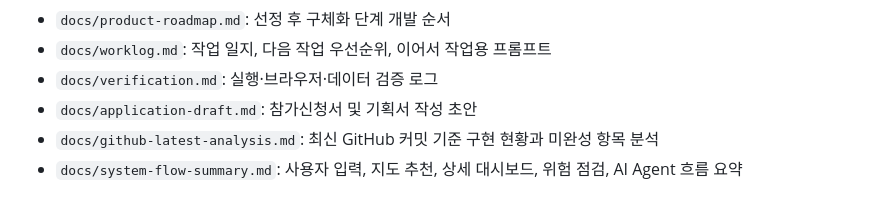
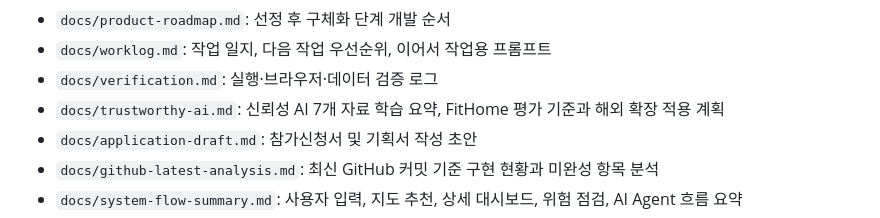
Before and after one commit to LSB-afk/-Future-Value-Level-up-Challenge-, a Markdown page: README.md, the part around the change. GitHub-like rendering.

```diff
--- a/README.md
+++ b/README.md
@@ -41,6 +41,7 @@
 - `docs/product-roadmap.md`: 선정 후 구체화 단계 개발 순서
 - `docs/worklog.md`: 작업 일지, 다음 작업 우선순위, 이어서 작업용 프롬프트
 - `docs/verification.md`: 실행·브라우저·데이터 검증 로그
+- `docs/trustworthy-ai.md`: 신뢰성 AI 7개 자료 학습 요약, FitHome 평가 기준과 해외 확장 적용 계획
 - `docs/application-draft.md`: 참가신청서 및 기획서 작성 초안
 - `docs/github-latest-analysis.md`: 최신 GitHub 커밋 기준 구현 현황과 미완성 항목 분석
 - `docs/system-flow-summary.md`: 사용자 입력, 지도 추천, 상세 대시보드, 위험 점검, AI Agent 흐름 요약
```
Also changed, not shown: docs/trustworthy-ai.md (added, +224 -0 lines).
